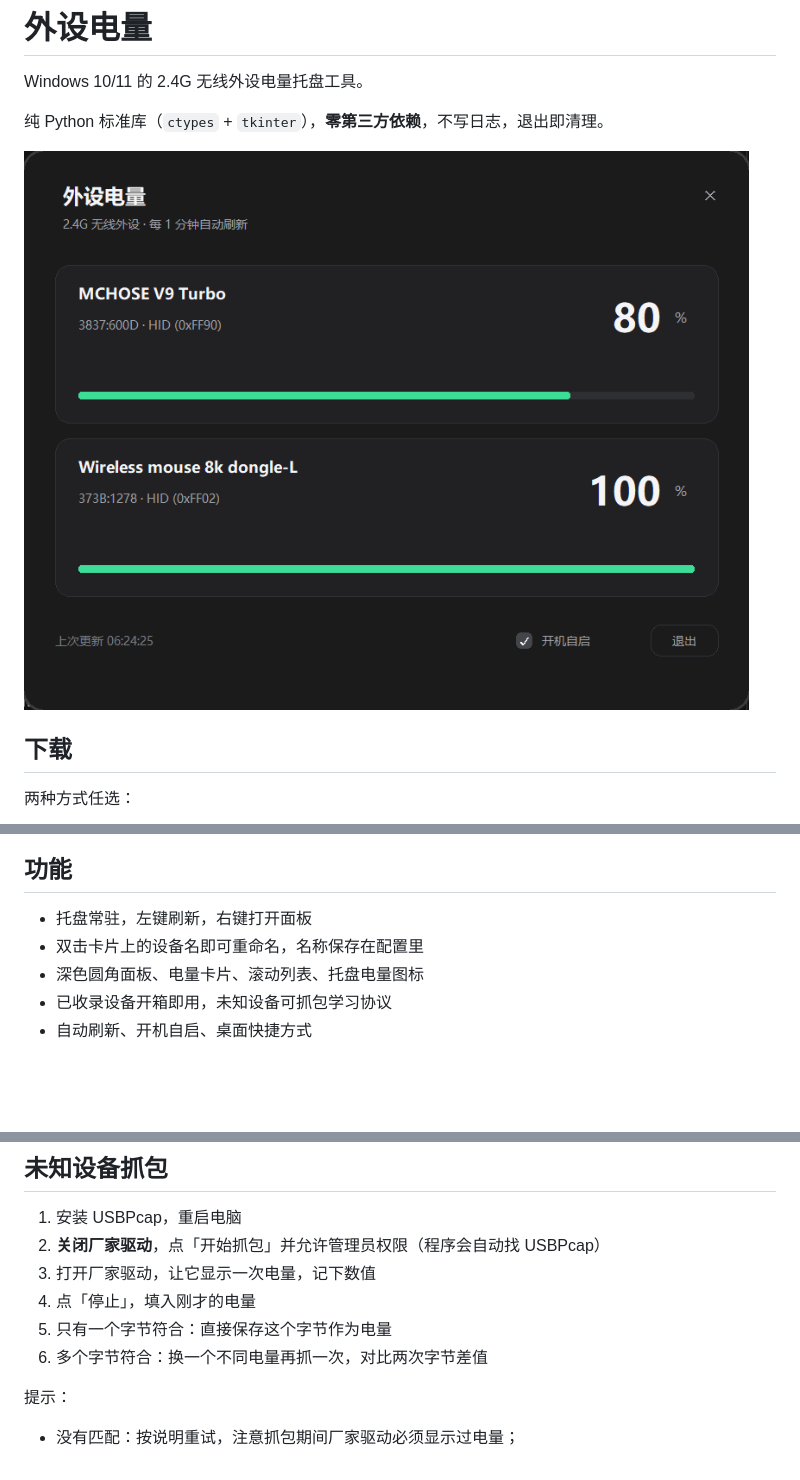
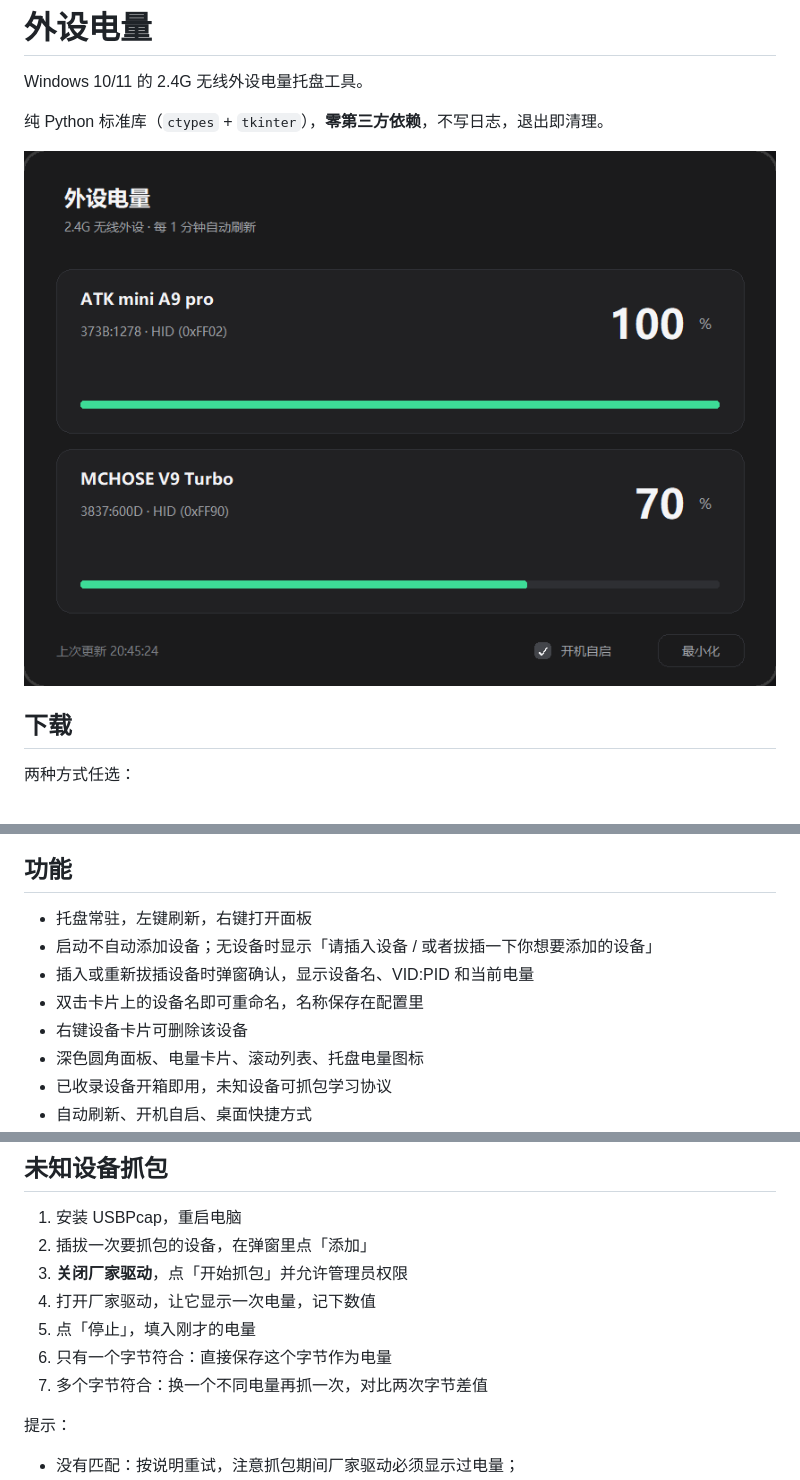
Before and after one commit to wangdingyue2026-cell/EZ2.4G, a Markdown page: README.md, 3 parts joined by grey strips. GitHub-like rendering; pictures changed too: docs/panel.png; blank space fills up the shorter version.

```diff
--- a/README.md
+++ b/README.md
@@ -22,7 +22,10 @@ python my_devices.py
 ## 功能
 
 - 托盘常驻，左键刷新，右键打开面板
+- 启动不自动添加设备；无设备时显示「请插入设备 / 或者拔插一下你想要添加的设备」
+- 插入或重新拔插设备时弹窗确认，显示设备名、VID:PID 和当前电量
 - 双击卡片上的设备名即可重命名，名称保存在配置里
+- 右键设备卡片可删除该设备
 - 深色圆角面板、电量卡片、滚动列表、托盘电量图标
 - 已收录设备开箱即用，未知设备可抓包学习协议
 - 自动刷新、开机自启、桌面快捷方式
@@ -50,11 +53,12 @@ python my_devices.py --install  :: 创建开机自启 + 桌面入口
 ## 未知设备抓包
 
 1. 安装 USBPcap，重启电脑
-2. **关闭厂家驱动**，点「开始抓包」并允许管理员权限（程序会自动找 USBPcap）
-3. 打开厂家驱动，让它显示一次电量，记下数值
-4. 点「停止」，填入刚才的电量
-5. 只有一个字节符合：直接保存这个字节作为电量
-6. 多个字节符合：换一个不同电量再抓一次，对比两次字节差值
+2. 插拔一次要抓包的设备，在弹窗里点「添加」
+3. **关闭厂家驱动**，点「开始抓包」并允许管理员权限
+4. 打开厂家驱动，让它显示一次电量，记下数值
+5. 点「停止」，填入刚才的电量
+6. 只有一个字节符合：直接保存这个字节作为电量
+7. 多个字节符合：换一个不同电量再抓一次，对比两次字节差值
 
 提示：
 
```
Also changed, not shown: 1 other file.
